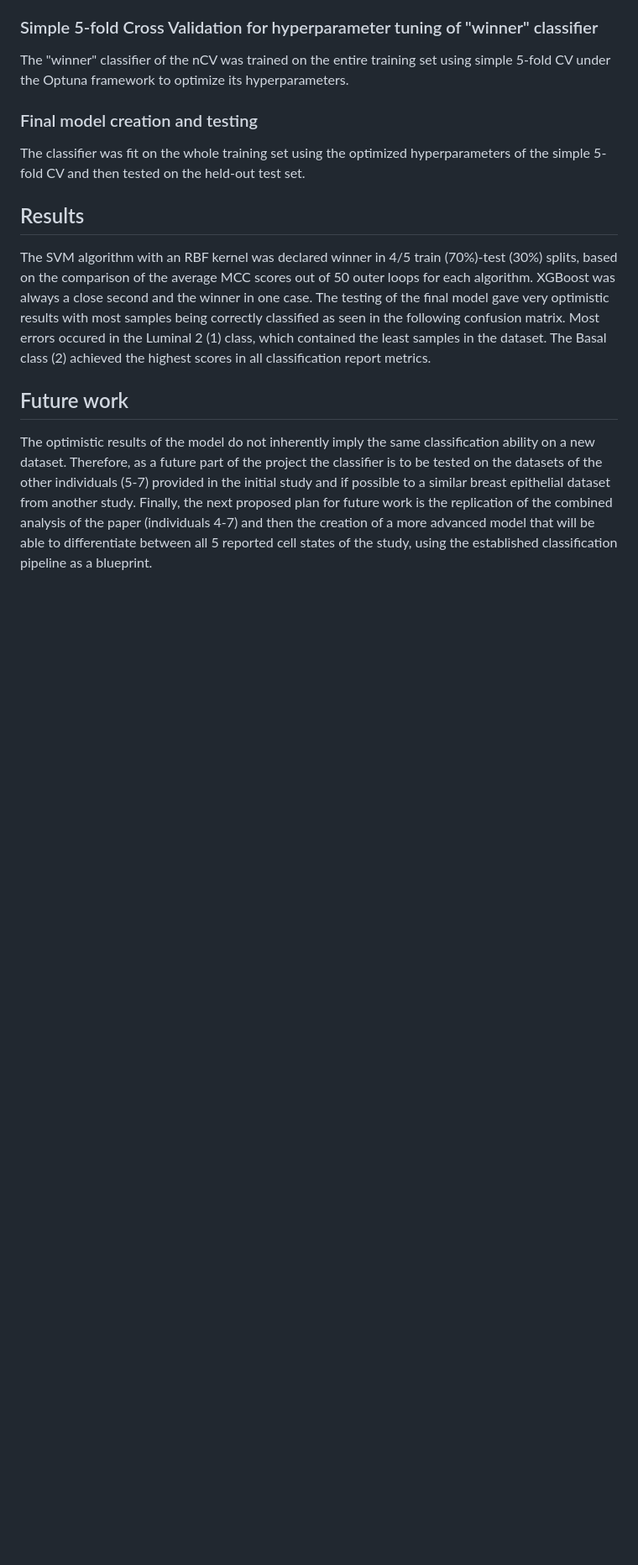
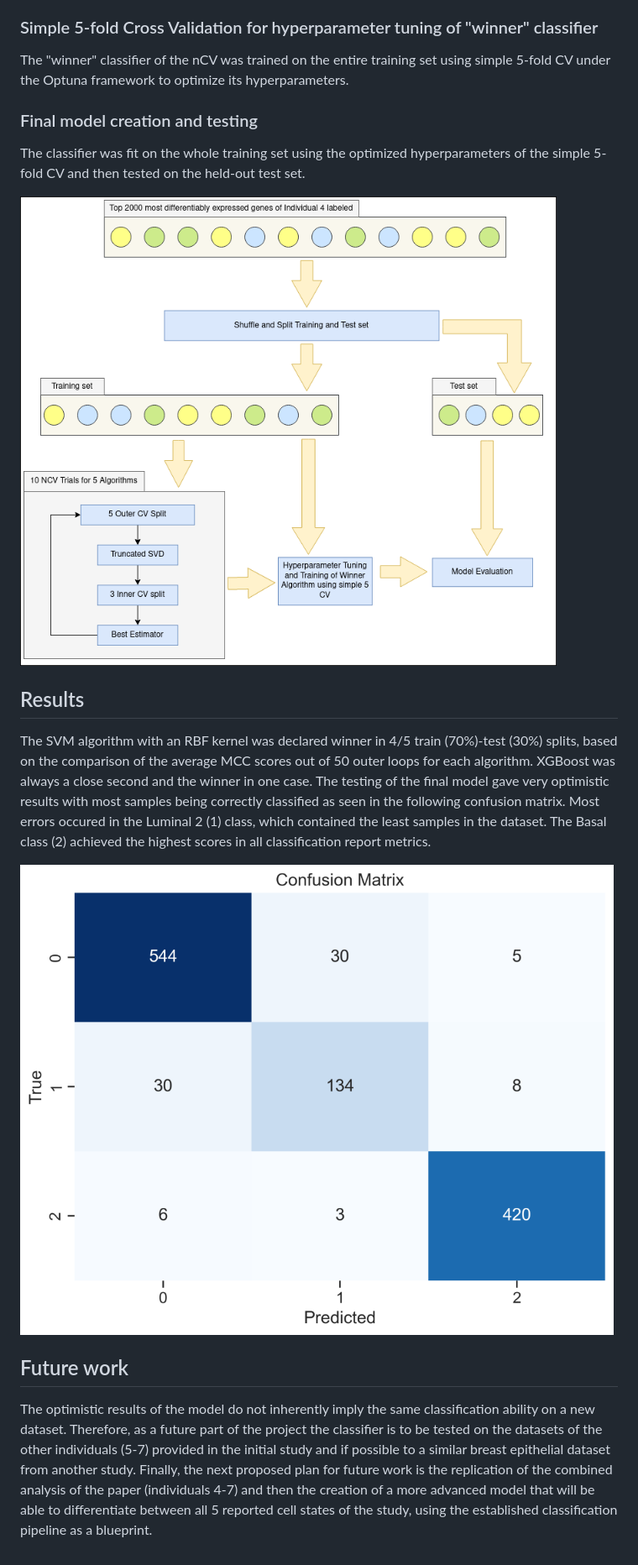
Before and after one commit to daphnetsolissou/scRNAseq-CellTypeClassifier-breast-epithelium, a Markdown page: README.md, the part around the change. Shown at 84% size. Drawn GitHub-style; blank space fills up the shorter version.

Commit message:
Add images to README.md

```diff
--- a/README.md
+++ b/README.md
@@ -18,8 +18,12 @@ The "winner" classifier of the nCV was trained on the entire training set using
 ### Final model creation and testing
 The classifier was fit on the whole training set using the optimized hyperparameters of the simple 5-fold CV and then tested on the held-out test set.
 
+![Pipeline](breast_cells_training_pipeline.png)
+
 ## Results
 The SVM algorithm with an RBF kernel was declared winner in 4/5 train (70%)-test (30%) splits, based on the comparison of the average MCC scores out of 50 outer loops for each algorithm. XGBoost was always a close second and the winner in one case. The testing of the final model gave very optimistic results with most samples being correctly classified as seen in the following confusion matrix. Most errors occured in the Luminal 2 (1) class, which contained the least samples in the dataset. The Basal class (2) achieved the highest scores in all classification report metrics.
 
+![Confusion Matrix](confusion_matrix_1_2_3.png)
+
 ## Future work
 The optimistic results of the model do not inherently imply the same classification ability on a new dataset. Therefore, as a future part of the project the classifier is to be tested on the datasets of the other individuals (5-7) provided in the initial study and if possible to a similar breast epithelial dataset from another study. Finally, the next proposed plan for future work is the replication of the combined analysis of the paper (individuals 4-7) and then the creation of a more advanced model that will be able to differentiate between all 5 reported cell states of the study, using the established classification pipeline as a blueprint.
```
